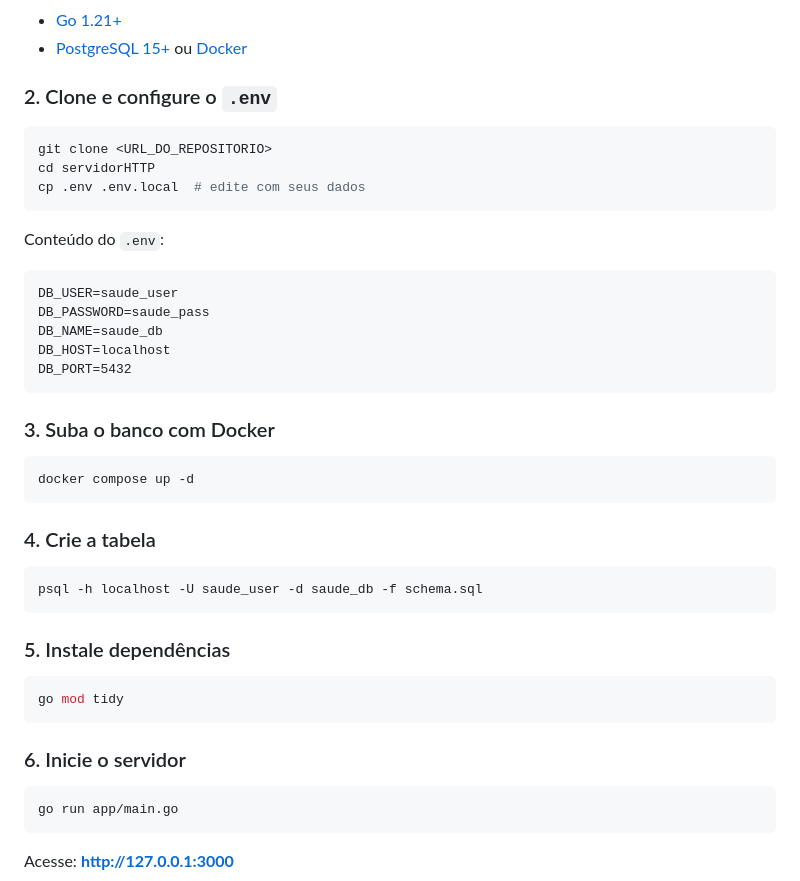
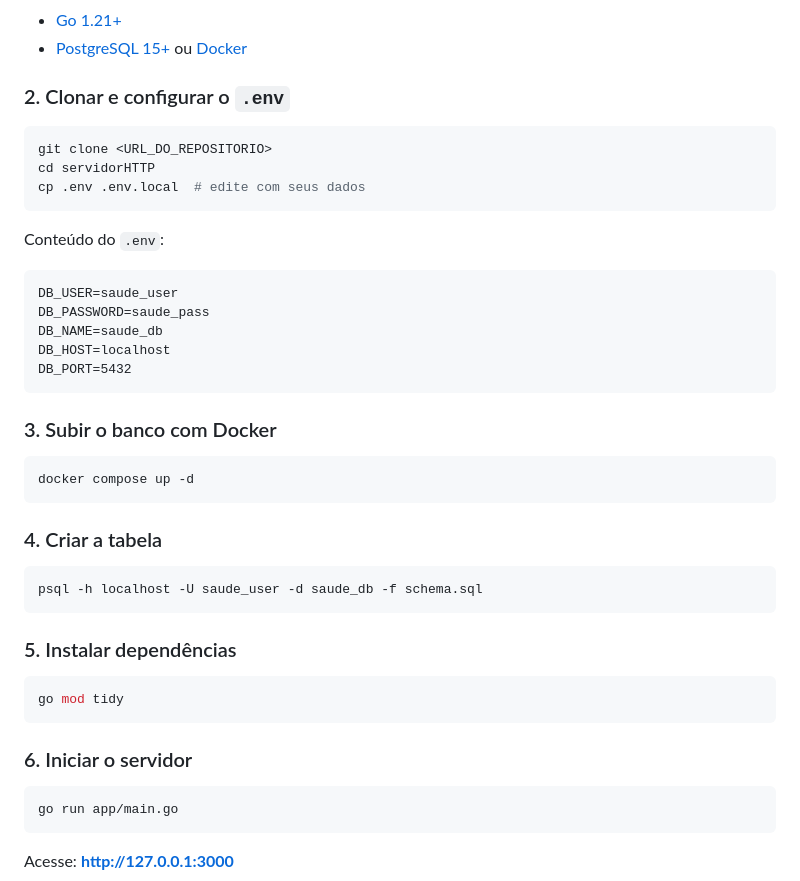
Before and after one commit to NK07K/-ip-2026-01, a Markdown page: README.md, the part around the change. GitHub-like rendering.

````diff
--- a/README.md
+++ b/README.md
@@ -49,7 +49,7 @@ servidorHTTP/
 - [Go 1.21+](https://go.dev/dl/)
 - [PostgreSQL 15+](https://www.postgresql.org/) ou [Docker](https://www.docker.com/)
 
-### 2. Clone e configure o `.env`
+### 2. Clonar e configurar o `.env`
 ```bash
 git clone <URL_DO_REPOSITORIO>
 cd servidorHTTP
@@ -65,22 +65,22 @@ DB_HOST=localhost
 DB_PORT=5432
 ```
 
-### 3. Suba o banco com Docker
+### 3. Subir o banco com Docker
 ```bash
 docker compose up -d
 ```
 
-### 4. Crie a tabela
+### 4. Criar a tabela
 ```bash
 psql -h localhost -U saude_user -d saude_db -f schema.sql
 ```
 
-### 5. Instale dependências
+### 5. Instalar dependências
 ```bash
 go mod tidy
 ```
 
-### 6. Inicie o servidor
+### 6. Iniciar o servidor
 ```bash
 go run app/main.go
 ```
````
